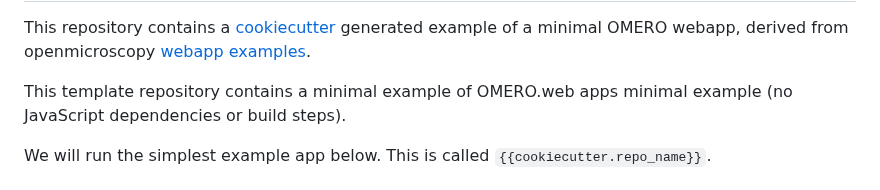
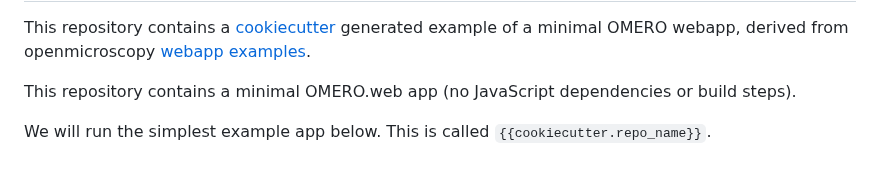
Before and after one commit to ome/cookiecutter-omero-webapp, a Markdown page: {{cookiecutter.repo_name}}/README.md, the part around the change. Drawn GitHub-style.

Commit message:
Update {{cookiecutter.repo_name}}/README.md
Co-authored-by: Josh Moore <josh@openmicroscopy.org>

```diff
--- a/{{cookiecutter.repo_name}}/README.md
+++ b/{{cookiecutter.repo_name}}/README.md
@@ -5,7 +5,7 @@ This repository contains a
 [cookiecutter](https://cookiecutter.readthedocs.io/) generated example
 of a minimal OMERO webapp, derived from openmicroscopy [webapp examples](https://github.com/ome/omero-web-apps-examples).
 
-This template repository contains a minimal example of OMERO.web apps minimal example (no JavaScript dependencies or build steps).
+This repository contains a minimal OMERO.web app (no JavaScript dependencies or build steps).
 
 
 We will run the simplest example app below. This is called
```
